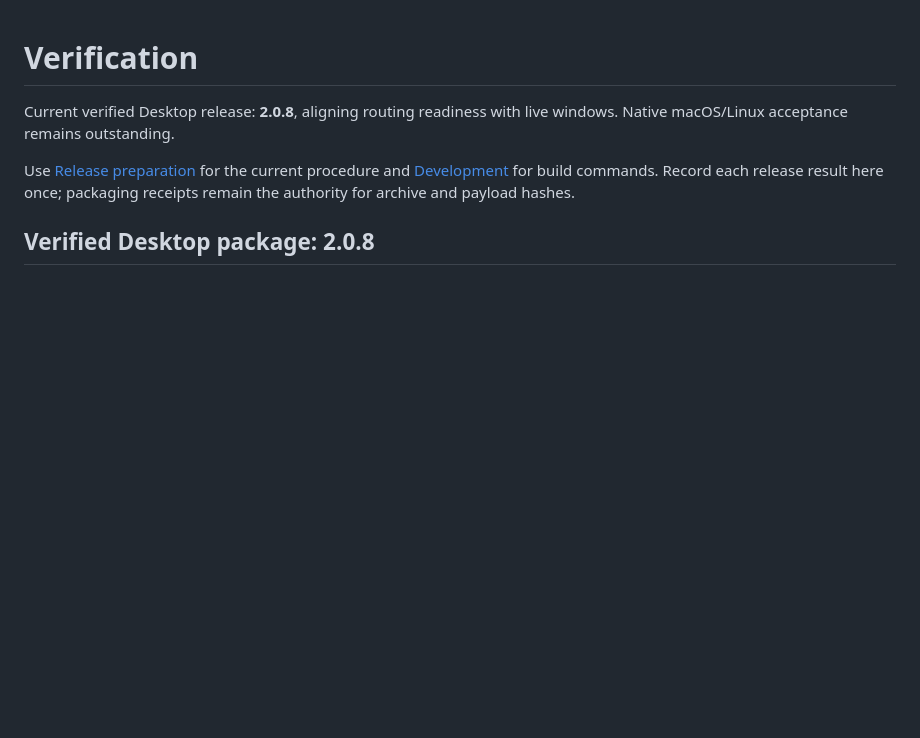
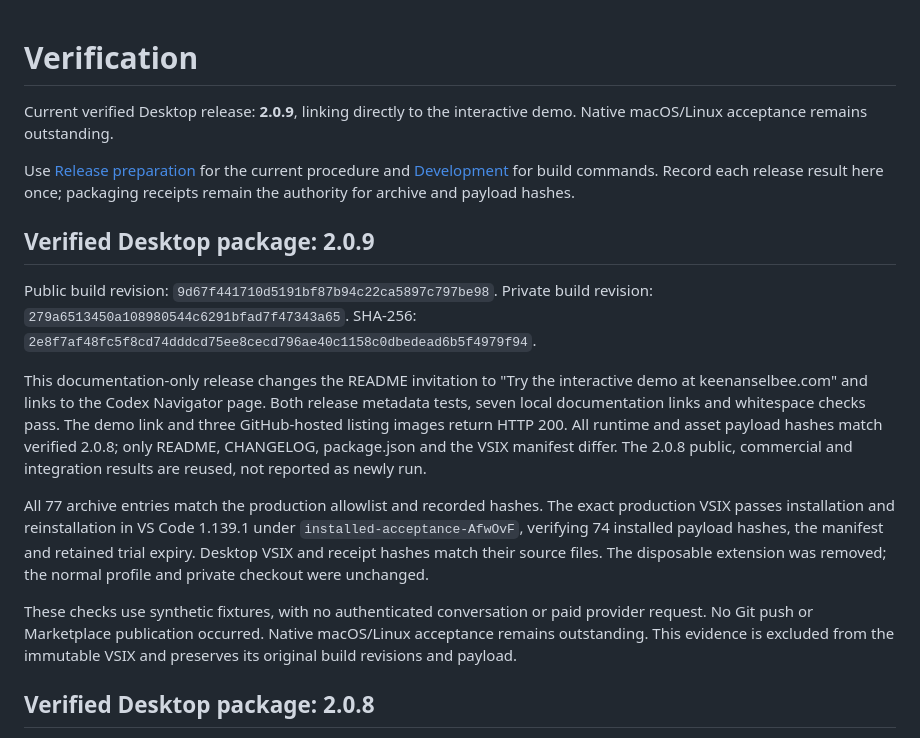
Before and after one commit to keenanselbee/codex-navigator, a Markdown page: docs/verification.md, the part around the change. GitHub-like rendering; blank space fills up the shorter version.

Commit message:
docs: record verified 2.0.9 Desktop release

```diff
--- a/docs/verification.md
+++ b/docs/verification.md
@@ -1,12 +1,40 @@
 Verification
 ============
 
-Current verified Desktop release: **2.0.8**, aligning routing readiness with live windows.
+Current verified Desktop release: **2.0.9**, linking directly to the interactive demo.
 Native macOS/Linux acceptance remains outstanding.
 
 Use [Release preparation](marketplace-release.md) for the current procedure and
 [Development](development.md) for build commands. Record each release result here
 once; packaging receipts remain the authority for archive and payload hashes.
+
+
+Verified Desktop package: 2.0.9
+-------------------------------
+
+Public build revision: `9d67f441710d5191bf87b94c22ca5897c797be98`.
+Private build revision: `279a6513450a108980544c6291bfad7f47343a65`.
+SHA-256: `2e8f7af48fc5f8cd74dddcd75ee8cecd796ae40c1158c0dbedead6b5f4979f94`.
+
+This documentation-only release changes the README invitation to "Try the
+interactive demo at keenanselbee.com" and links to the Codex Navigator page.
+Both release metadata tests, seven local documentation links and whitespace
+checks pass. The demo link and three GitHub-hosted listing images return HTTP
+200. All runtime and asset payload hashes match verified 2.0.8; only README,
+CHANGELOG, package.json and the VSIX manifest differ. The 2.0.8 public,
+commercial and integration results are reused, not reported as newly run.
+
+All 77 archive entries match the production allowlist and recorded hashes.
+The exact production VSIX passes installation and reinstallation in VS Code
+1.139.1 under `installed-acceptance-AfwOvF`, verifying 74 installed payload
+hashes, the manifest and retained trial expiry. Desktop VSIX and receipt hashes
+match their source files. The disposable extension was removed; the normal
+profile and private checkout were unchanged.
+
+These checks use synthetic fixtures, with no authenticated conversation or paid
+provider request. No Git push or Marketplace publication occurred. Native
+macOS/Linux acceptance remains outstanding. This evidence is excluded from the
+immutable VSIX and preserves its original build revisions and payload.
 
 
 Verified Desktop package: 2.0.8
```
